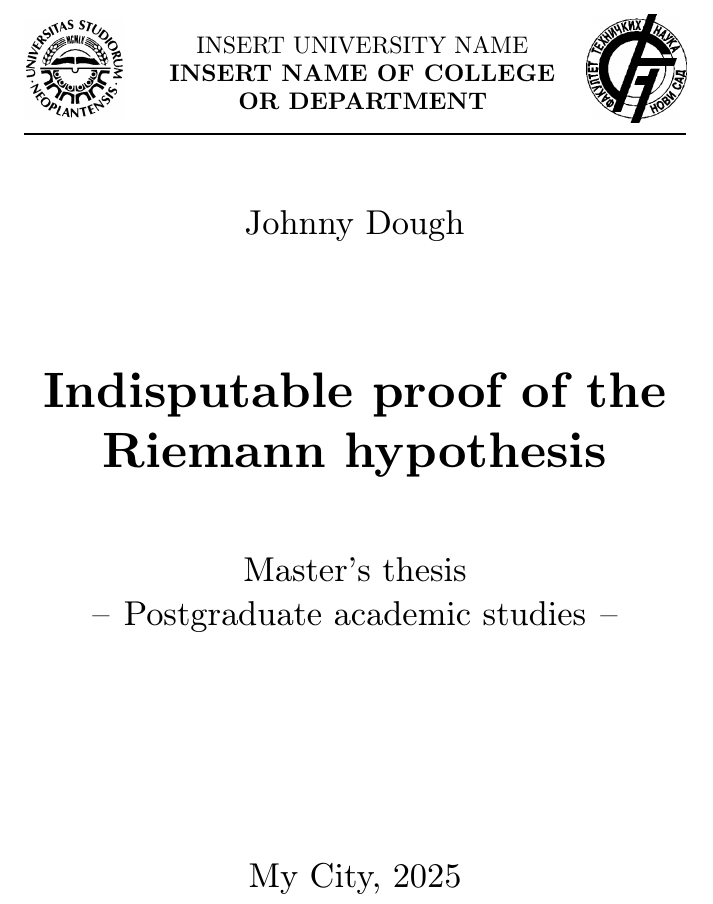
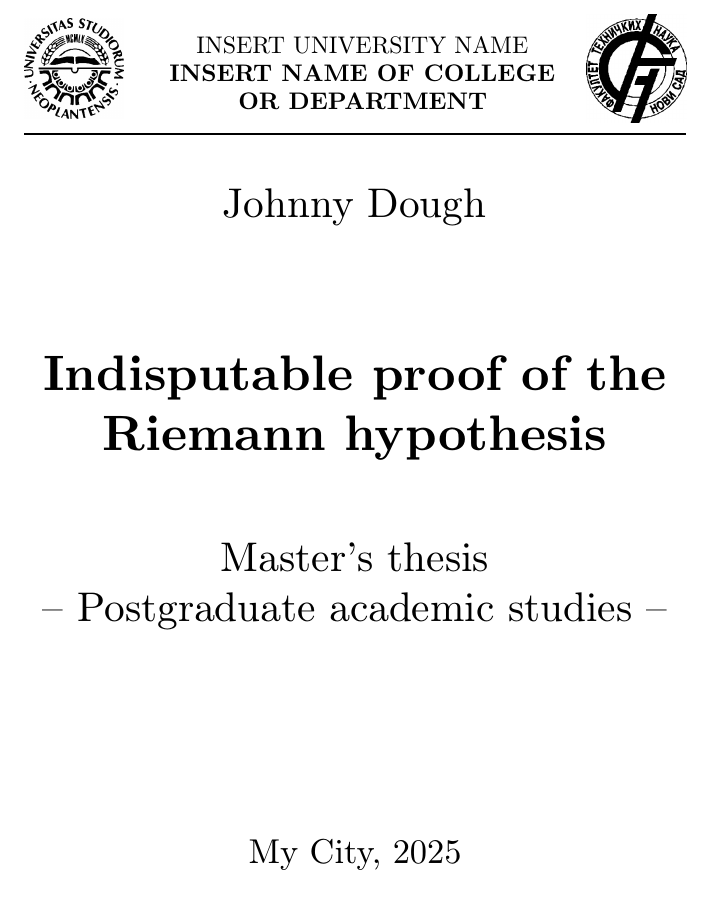
Before and after one commit to magley/unsthesis, a LaTeX thesis (main.tex, which reads umb_thesis.cls, unsthesis.cls): part of page 1 of 8, cut so that both start at the same text. Compiled offline with pdfLaTeX.

Commit message:
Minor improvements

```diff
--- a/main.tex
+++ b/main.tex
@@ -1,9 +1,7 @@
-\documentclass[]{umb_thesis}
+\documentclass[]{unsthesis}
 
-% Specify which folder are all the graphics in.
 \graphicspath{ {./res/} }
 
-% Specify the caption for all the items and environments.
 \renewcommand{\figurecaptionname}{My Figure}
 \renewcommand{\listingcaptionname}{My Listing}
 \renewcommand{\tablecaptionname}{My Table}
@@ -11,15 +9,16 @@
 \renewcommand{\contentscaptionname}{My Contents}
 \renewcommand{\literaturecaptionname}{My Literature}
 
-% Specify thesis data.
-\setThesisAuthor{Johnny Dough}
-\setThesisTitle{Indisputable proof of the Riemann hypothesis}
-\setThesisThesisType{Master's thesis}
-\setThesisDegreeType{Postgraduate academic studies}
-\setThesisUniversityName{Insert university name}
-\setThesisFacultyName{Insert name of college or department}
-\setThesisDate{2025}
-\setThesisCity{My City}
+\renewcommand{\ThesisAuthor}{Johnny Dough}
+\renewcommand{\ThesisTitle}{Indisputable proof of the Riemann hypothesis}
+\renewcommand{\ThesisType}{Master's thesis}
+\renewcommand{\DegreeType}{Postgraduate academic studies}
+\renewcommand{\UniversityName}{Insert university name}
+\renewcommand{\FacultyName}{Insert name of college or department}
+\renewcommand{\Date}{2025}
+\renewcommand{\City}{My City}
+\renewcommand{\UniversityLogoPath}{logouni.png}
+\renewcommand{\FacultyLogoPath}{logofac.png}
 
 \begin{document}
 
--- a/umb_thesis.cls
+++ /dev/null
@@ -1,185 +0,0 @@
-\NeedsTeXFormat{LaTeX2e}
-\ProvidesClass{umb_thesis}[My thesis template]
-\LoadClass[11pt, twoside]{article}
-
-% Specify `nocolor` to render the document in black and white,
-% suitable for paper print.
-\DeclareOption{nocolor}{\newcommand{\nocolorflag}{}}
-\DeclareOption*{\PassOptionsToClass{\CurrentOption}{article}}
-\ProcessOptions\relax
-
-% Captions for figures and enviroments.
-% You may override these like so:
-% \renewcommand{\figurecaptionname}{Custom Figure Name}
-\providecommand{\figurecaptionname}{Figure}
-\providecommand{\listingcaptionname}{Listing}
-\providecommand{\tablecaptionname}{Table}
-\providecommand{\theoremcaptionname}{Theorem}
-\providecommand{\contentscaptionname}{Contents}
-\providecommand{\literaturecaptionname}{Literature}
-
-% Support for Serbian Cyrillic through UTF-8.
-\usepackage{cmsrb}
-\usepackage[utf8]{inputenc}
-\usepackage[serbianc]{babel}
-
-% Various
-
-\usepackage[
-  inner=1.5in,
-  paper=b5paper,
-]{geometry}
-
-\usepackage{adjustbox}
-\usepackage{colortbl}
-\usepackage{xurl}
-\usepackage{cite}
-\usepackage{amsmath,amssymb,amsfonts}
-\usepackage{graphicx}
-\usepackage{amsmath}
-\usepackage{array}
-\usepackage{textcomp}
-\usepackage{xcolor}
-\usepackage{hhline}
-\usepackage{hyperref}
-\usepackage{subcaption}
-\usepackage{pdfpages}
-\usepackage{microtype}
-\usepackage[numbib]{tocbibind} % Make "bibliography" numbered like a \section for TOC
-\usepackage{listings}
-\usepackage{emptypage} % Remove page numbering from \cleardoublepage
-\usepackage[percent]{overpic} % Add text over PDFs.
-
-\ifdefined\nocolorflag
-
-\lstdefinestyle{myStyle}{
-    belowcaptionskip=1\baselineskip,
-    breaklines=true,
-    numbers=none,
-    basicstyle=\footnotesize\ttfamily,
-    frame=single
-    % Exclude color-related settings
-    }
-    \hypersetup{
-        hidelinks
-        % Exclude color-related settings
-    }
-\else
-    \lstdefinestyle{myStyle}{
-        belowcaptionskip=1\baselineskip,
-        breaklines=true,
-        numbers=none,
-        basicstyle=\footnotesize\ttfamily,
-        frame=single,
-        keywordstyle=\bfseries\color{green!40!black},
-        commentstyle=\itshape\color{purple!40!black},
-        identifierstyle=\color{blue},
-        backgroundcolor=\color{gray!10!white},
-    }
-    \hypersetup{
-        colorlinks=true,
-        linkcolor=blue,
-        citecolor=blue,
-        filecolor=blue,
-        urlcolor=blue
-    }
-\fi
-
-\lstset{
-    style=myStyle,
-    frame=single,
-    captionpos=b
-}
-\usepackage{float}
-\usepackage{multirow}
-\usepackage{gensymb}
-
-\usepackage[figurename=\figurecaptionname]{caption}
-\renewcommand{\lstlistingname}{\listingcaptionname}
-\captionsetup[table]{name=\tablecaptionname}
-\newtheorem{theorem}{\theoremcaptionname}
-\AtBeginDocument{
-    \renewcommand{\contentsname}{\contentscaptionname}
-    \renewcommand{\refname}{\literaturecaptionname}
-}
-
-\setlength\parindent{14pt}
-
-%%%%%%%%%%%%%%%%%%%%%%%%%%%%%%%%%%%%%%%%%%%%%%%%%%%%%
-% TITLE PAGE
-%%%%%%%%%%%%%%%%%%%%%%%%%%%%%%%%%%%%%%%%%%%%%%%%%%%%%
-
-\newcommand{\AuthorName}{John Doe}
-\newcommand{\ThesisTitle}{Thesis Title}
-\newcommand{\ThesisType}{Bachelor's Thesis}
-\newcommand{\DegreeType}{Undergraduate academic studies}
-\newcommand{\UniversityName}{University Name}
-\newcommand{\FacultyName}{Faculty Name}
-\newcommand{\Date}{Date}
-\newcommand{\City}{City}
-
-
-\newcommand{\setThesisAuthor}[1]{\renewcommand{\AuthorName}{#1}}
-\newcommand{\setThesisTitle}[1]{\renewcommand{\ThesisTitle}{#1}}
-\newcommand{\setThesisThesisType}[1]{\renewcommand{\ThesisType}{#1}}
-\newcommand{\setThesisDegreeType}[1]{\renewcommand{\DegreeType}{#1}}
-\newcommand{\setThesisUniversityName}[1]{\renewcommand{\UniversityName}{#1}}
-\newcommand{\setThesisFacultyName}[1]{\renewcommand{\FacultyName}{#1}}
-\newcommand{\setThesisDate}[1]{\renewcommand{\Date}{#1}}
-\newcommand{\setThesisCity}[1]{\renewcommand{\City}{#1}}
-
-
-\newcommand{\maketitlepage}{
-
-\begin{titlepage}
-    \begin{center}
-
-        % Header. Logo - Text - Logo, with padding for Text and
-        % Text is center aligned. Harder than it looks.
-
-        \renewcommand{\arraystretch}{1}
-        \begin{tabular}{
-            @{}m{0.15\textwidth}
-            @{}m{0.05\textwidth}
-            @{}m{0.6\textwidth}
-            @{}m{0.05\textwidth}
-            @{}m{0.15\textwidth}@{}
-        }
-            \includegraphics[width=\linewidth]{logo_uni.png} &
-            &
-            \raisebox{0.5\height}{
-                \parbox{0.6\textwidth}{
-                    \centering
-                    \large
-                    \MakeUppercase{\UniversityName}
-                    \\
-                    \textbf{\MakeUppercase{\FacultyName}}
-                }
-            } &
-            &
-            \includegraphics[width=\linewidth]{logo_fac.png}
-        \end{tabular}
-        \noindent\rule{\textwidth}{1pt}
-        \vspace{0.5cm}
-
-        \LARGE
-        \AuthorName
-
-        \vspace{2cm}
-
-        \Huge
-        {\bfseries{\ThesisTitle}}
-
-        \vspace{1.25cm}
-
-        \LARGE
-        \ThesisType \\
-        --\hspace{0.25cm}\DegreeType\hspace{0.25cm}--
-
-        \vspace{3.85cm}
-        \LARGE
-        \City, \Date
-    \end{center}
-\end{titlepage}
-
-}
--- /dev/null
+++ b/unsthesis.cls
@@ -0,0 +1,181 @@
+\NeedsTeXFormat{LaTeX2e}
+\ProvidesClass{unsthesis}[UNS Thesis Template]
+\LoadClass[11pt, twoside]{article}
+
+% Specify `nocolor` to render the document in black and white,
+% suitable for paper print.
+\DeclareOption{nocolor}{\newcommand{\nocolorflag}{}}
+\DeclareOption*{\PassOptionsToClass{\CurrentOption}{article}}
+\ProcessOptions\relax
+
+% Captions for figures and enviroments.
+\providecommand{\figurecaptionname}{Figure}
+\providecommand{\listingcaptionname}{Listing}
+\providecommand{\tablecaptionname}{Table}
+\providecommand{\theoremcaptionname}{Theorem}
+\providecommand{\contentscaptionname}{Contents}
+\providecommand{\literaturecaptionname}{Literature}
+
+% Document metadata, mainly for the title page.
+\providecommand{\ThesisAuthor}{John Doe}
+\providecommand{\ThesisTitle}{Thesis Title}
+\providecommand{\ThesisType}{Bachelor's Thesis}
+\providecommand{\DegreeType}{Undergraduate academic studies}
+\providecommand{\UniversityName}{University Name}
+\providecommand{\FacultyName}{Faculty Name}
+\providecommand{\Date}{Date}
+\providecommand{\City}{City}
+\providecommand{\UniversityLogoPath}{}
+\providecommand{\FacultyLogoPath}{}
+
+% Support for Serbian Cyrillic through UTF-8.
+\usepackage{cmsrb}
+\usepackage[utf8]{inputenc}
+\usepackage[serbianc]{babel}
+
+% Various packages
+
+\usepackage[inner=1.5in,paper=b5paper]{geometry}
+\setlength\parindent{14pt}
+\usepackage{adjustbox}
+\usepackage{colortbl}
+\usepackage{xurl}
+\usepackage{cite}
+\usepackage{amsmath,amssymb,amsfonts}
+\usepackage{graphicx}
+\usepackage{amsmath}
+\usepackage{array}
+\usepackage{textcomp}
+\usepackage{xcolor}
+\usepackage{hhline}
+\usepackage{hyperref}
+\usepackage{subcaption}
+\usepackage{pdfpages}
+\usepackage{microtype}
+\usepackage{listings}
+\usepackage[numbib]{tocbibind} % Make "bibliography" numbered like a \section for TOC.
+\usepackage{emptypage}         % Remove page numbering from \cleardoublepage.
+\usepackage[percent]{overpic}  % Allow writing text over PDFs used as figures.
+\usepackage{float}
+\usepackage{multirow}
+\usepackage{gensymb}
+
+% Enable/disable color based on the `nocolor` option.
+\ifdefined\nocolorflag
+    \lstdefinestyle{myStyle}{
+        belowcaptionskip=1\baselineskip,
+        breaklines=true,
+        numbers=none,
+        basicstyle=\footnotesize\ttfamily,
+        frame=single
+    }
+    \hypersetup{
+        hidelinks
+    }
+\else
+    \lstdefinestyle{myStyle}{
+        belowcaptionskip=1\baselineskip,
+        breaklines=true,
+        numbers=none,
+        basicstyle=\footnotesize\ttfamily,
+        frame=single,
+        keywordstyle=\bfseries\color{green!40!black},
+        commentstyle=\itshape\color{purple!40!black},
+        identifierstyle=\color{blue},
+        backgroundcolor=\color{gray!10!white},
+    }
+    \hypersetup{
+        colorlinks=true,
+        linkcolor=blue,
+        citecolor=blue,
+        filecolor=blue,
+        urlcolor=blue
+    }
+\fi
+
+\lstset{
+    style=myStyle,
+    frame=single,
+    captionpos=b
+}
+
+% Specify the captions for elements based on the customizable fields.
+\usepackage[figurename=\figurecaptionname]{caption}
+\renewcommand{\lstlistingname}{\listingcaptionname}
+\captionsetup[table]{name=\tablecaptionname}
+\newtheorem{theorem}{\theoremcaptionname}
+\AtBeginDocument{
+    \renewcommand{\contentsname}{\contentscaptionname}
+    \renewcommand{\refname}{\literaturecaptionname}
+}
+
+%%%%%%%%%%%%%%%%%%%%%%%%%%%%%%%%%%%%%%%%%%%%%%%%%%%%%
+% TITLE PAGE
+%%%%%%%%%%%%%%%%%%%%%%%%%%%%%%%%%%%%%%%%%%%%%%%%%%%%%
+
+\newcommand{\maketitlepage}{
+    \begin{titlepage}
+        \begin{center}
+
+            % Header. Logo - Text - Logo, with padding for Text and
+            % Text is center aligned. Harder than it looks.
+
+            \renewcommand{\arraystretch}{1}
+            \begin{tabular}{
+                @{}m{0.15\textwidth}
+                @{}m{0.05\textwidth}
+                @{}m{0.6\textwidth}
+                @{}m{0.05\textwidth}
+                @{}m{0.15\textwidth}@{}
+            }
+                \ifthenelse{\equal{\UniversityLogoPath}{}}{%
+                    % Do nothing if \imagepath is empty
+                }{%
+                    \includegraphics[width=\linewidth]{\UniversityLogoPath}
+                }
+                &
+
+                &
+
+                \raisebox{0.5\height}{
+                    \parbox{0.6\textwidth}{
+                        \centering
+                        \large
+                        \MakeUppercase{\UniversityName}
+                        \\
+                        \textbf{\MakeUppercase{\FacultyName}}
+                    }
+                }
+                &
+
+                &
+
+                \ifx\FacultyLogoPath\empty
+                \else
+                    \includegraphics[width=\linewidth]{\FacultyLogoPath}
+                \fi
+
+            \end{tabular}
+            \noindent\rule{\textwidth}{1pt}
+            \vspace{0.1cm}
+
+            \huge
+            \ThesisAuthor
+
+            \vspace{2cm}
+
+            \Huge
+            {\bfseries{\ThesisTitle}}
+
+            \vspace{1.25cm}
+
+            \huge
+            \ThesisType \\
+            --\hspace{0.25cm}\DegreeType\hspace{0.25cm}--
+
+            \vspace{3.5cm}
+            \LARGE
+            \City, \Date
+        \end{center}
+    \end{titlepage}
+}
```
Also changed, not shown: res/logo_uni.png (deleted), res/logofac.png (renamed from res/logo_fac.png), res/logouni.png (added).
